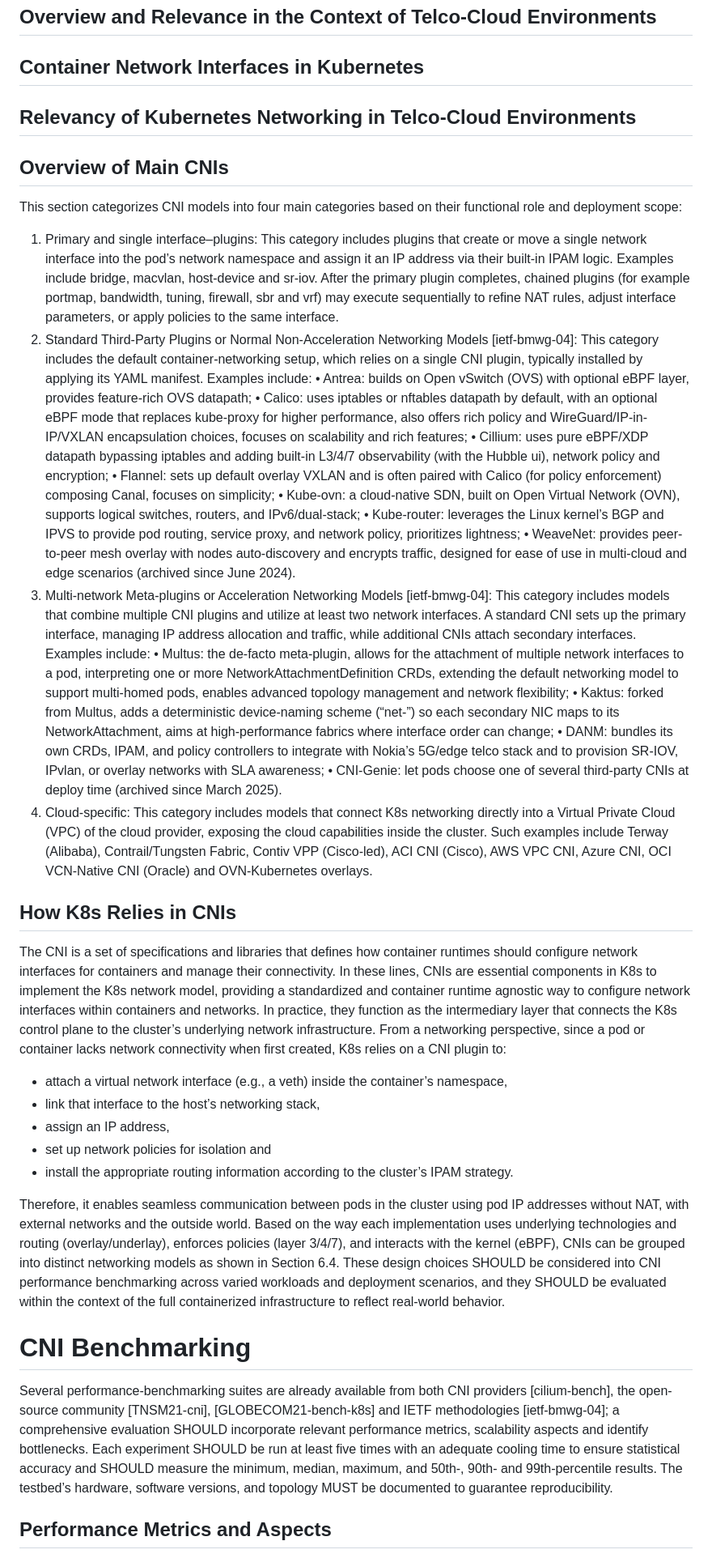
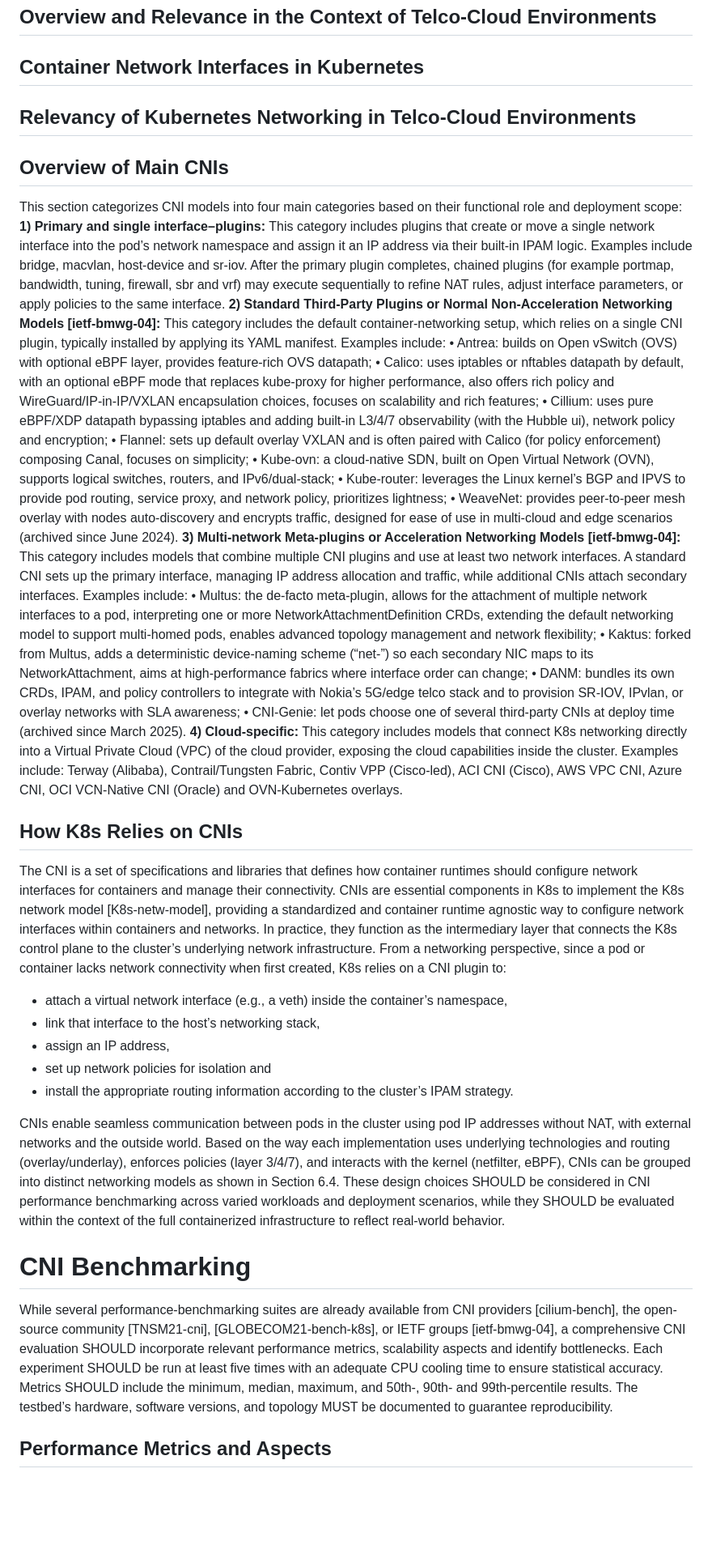
Before and after one commit to tinanikoo/ietf-bmwg-draft-2025-1, a Markdown page: draft-gkoukis-ietf-bmwg-cni-benchmarking.md, the part around one of its changes. Shown at 81% size. Rendered like a GitHub page; blank space fills up the shorter version.

```diff
--- a/draft-gkoukis-ietf-bmwg-cni-benchmarking.md
+++ b/draft-gkoukis-ietf-bmwg-cni-benchmarking.md
@@ -98,41 +98,38 @@ The Container Network Interface (CNI) plays a key role in managing network conne
 
 ## Container Network Interfaces in Kubernetes
 
-
-
-
 ## Relevancy of Kubernetes Networking in Telco-Cloud Environments
 
 ## Overview of Main CNIs
 This section categorizes CNI models into four main categories based on their functional role and deployment scope:
-1) Primary and single interface–plugins: This category includes plugins that create or move a single network interface into the pod’s network namespace and assign it an IP address via their built-in IPAM logic. Examples include bridge, macvlan, host-device and sr-iov. After the primary plugin completes, chained plugins (for example portmap, bandwidth, tuning, firewall, sbr and vrf) may execute sequentially to refine NAT rules, adjust interface parameters, or apply policies to the same interface.
-2) Standard Third-Party Plugins or Normal Non-Acceleration Networking Models [ietf-bmwg-04]: This category includes the default container-networking setup, which relies on a single CNI plugin, typically installed by applying its YAML manifest. Examples include:
+**1) Primary and single interface–plugins:** This category includes plugins that create or move a single network interface into the pod’s network namespace and assign it an IP address via their built-in IPAM logic. Examples include bridge, macvlan, host-device and sr-iov. After the primary plugin completes, chained plugins (for example portmap, bandwidth, tuning, firewall, sbr and vrf) may execute sequentially to refine NAT rules, adjust interface parameters, or apply policies to the same interface.
+**2) Standard Third-Party Plugins or Normal Non-Acceleration Networking Models [ietf-bmwg-04]:** This category includes the default container-networking setup, which relies on a single CNI plugin, typically installed by applying its YAML manifest. Examples include:
 • Antrea: builds on Open vSwitch (OVS) with optional eBPF layer, provides feature-rich OVS datapath;
-• Calico:  uses iptables or nftables datapath by default, with an optional eBPF mode that replaces kube-proxy for higher performance, also offers rich policy and WireGuard/IP-in-IP/VXLAN encapsulation choices, focuses on scalability and rich features;
+• Calico: uses iptables or nftables datapath by default, with an optional eBPF mode that replaces kube-proxy for higher performance, also offers rich policy and WireGuard/IP-in-IP/VXLAN encapsulation choices, focuses on scalability and rich features;
 • Cillium: uses pure eBPF/XDP datapath bypassing iptables and adding built-in L3/4/7 observability (with the Hubble ui), network policy and encryption;
 • Flannel: sets up default overlay VXLAN and is often paired with Calico (for policy enforcement) composing Canal, focuses on simplicity;
 • Kube-ovn: a cloud-native SDN, built on Open Virtual Network (OVN), supports logical switches, routers, and IPv6/dual-stack;
-• Kube-router: leverages the Linux kernel’s BGP and IPVS to provide pod routing, service proxy, and network policy, prioritizes lightness; • WeaveNet: provides peer-to-peer mesh overlay with nodes auto-discovery and encrypts traffic, designed for ease of use in multi-cloud and edge scenarios (archived since June 2024).
-3) Multi-network Meta-plugins or Acceleration Networking Models [ietf-bmwg-04]: This category includes models that combine multiple CNI plugins and utilize at least two network interfaces. A standard CNI sets up the primary interface, managing IP address allocation and traffic, while additional CNIs attach secondary interfaces. Examples include:
+• Kube-router: leverages the Linux kernel’s BGP and IPVS to provide pod routing, service proxy, and network policy, prioritizes lightness;
+• WeaveNet: provides peer-to-peer mesh overlay with nodes auto-discovery and encrypts traffic, designed for ease of use in multi-cloud and edge scenarios (archived since June 2024).
+**3) Multi-network Meta-plugins or Acceleration Networking Models [ietf-bmwg-04]:** This category includes models that combine multiple CNI plugins and use at least two network interfaces. A standard CNI sets up the primary interface, managing IP address allocation and traffic, while additional CNIs attach secondary interfaces. Examples include:
 • Multus: the de-facto meta-plugin, allows for the attachment of multiple network interfaces to a pod, interpreting one or more NetworkAttachmentDefinition CRDs, extending the default networking model to support multi-homed pods, enables advanced topology management and network flexibility;
 • Kaktus: forked from Multus, adds a deterministic device-naming scheme (“net-<hash>”) so each secondary NIC maps to its NetworkAttachment, aims at high-performance fabrics where interface order can change;
 • DANM: bundles its own CRDs, IPAM, and policy controllers to integrate with Nokia’s 5G/edge telco stack and to provision SR-IOV, IPvlan, or overlay networks with SLA awareness;
 • CNI-Genie: let pods choose one of several third-party CNIs at deploy time (archived since March 2025).
-4) Cloud-specific: This category includes models that connect K8s networking directly into a Virtual Private Cloud (VPC) of the cloud provider, exposing the cloud capabilities inside the cluster. Such examples include Terway (Alibaba), Contrail/Tungsten Fabric, Contiv VPP (Cisco-led), ACI CNI (Cisco), AWS VPC CNI, Azure CNI, OCI VCN-Native CNI (Oracle) and OVN-Kubernetes overlays.
+**4) Cloud-specific:** This category includes models that connect K8s networking directly into a Virtual Private Cloud (VPC) of the cloud provider, exposing the cloud capabilities inside the cluster. Examples include: Terway (Alibaba), Contrail/Tungsten Fabric, Contiv VPP (Cisco-led), ACI CNI (Cisco), AWS VPC CNI, Azure CNI, OCI VCN-Native CNI (Oracle) and OVN-Kubernetes overlays.
 
-
-## How K8s Relies in CNIs
-The CNI is a set of specifications and libraries that defines how container runtimes should configure network interfaces for containers and manage their connectivity. In these lines, CNIs are essential components in K8s to implement the K8s network model, providing a standardized and container runtime agnostic way to configure network interfaces within containers and networks. In practice, they function as the intermediary layer that connects the K8s control plane to the cluster’s underlying network infrastructure. From a networking perspective, since a pod or container lacks network connectivity when first created, K8s relies on a CNI plugin to:
+## How K8s Relies on CNIs
+The CNI is a set of specifications and libraries that defines how container runtimes should configure network interfaces for containers and manage their connectivity. CNIs are essential components in K8s to implement the K8s network model [K8s-netw-model], providing a standardized and container runtime agnostic way to configure network interfaces within containers and networks. In practice, they function as the intermediary layer that connects the K8s control plane to the cluster’s underlying network infrastructure. From a networking perspective, since a pod or container lacks network connectivity when first created, K8s relies on a CNI plugin to:
 - attach a virtual network interface (e.g., a veth) inside the container’s namespace,
 - link that interface to the host’s networking stack,
 - assign an IP address,
 - set up network policies for isolation and
 - install the appropriate routing information according to the cluster’s IPAM strategy.
 
-Therefore, it enables seamless communication between pods in the cluster using pod IP addresses without NAT, with external networks and the outside world. Based on the way each implementation uses underlying technologies and routing (overlay/underlay), enforces policies (layer 3/4/7), and interacts with the kernel (eBPF), CNIs can be grouped into distinct networking models as shown in Section 6.4. These design choices SHOULD be considered into CNI performance benchmarking across varied workloads and deployment scenarios, and they SHOULD be evaluated within the context of the full containerized infrastructure to reflect real-world behavior.
+CNIs enable seamless communication between pods in the cluster using pod IP addresses without NAT, with external networks and the outside world. Based on the way each implementation uses underlying technologies and routing (overlay/underlay), enforces policies (layer 3/4/7), and interacts with the kernel (netfilter, eBPF), CNIs can be grouped into distinct networking models as shown in Section 6.4. These design choices SHOULD be considered in CNI performance benchmarking across varied workloads and deployment scenarios, while they SHOULD be evaluated within the context of the full containerized infrastructure to reflect real-world behavior.
 
 # CNI Benchmarking
-Several performance-benchmarking suites are already available from both CNI providers [cilium-bench], the open-source community [TNSM21-cni], [GLOBECOM21-bench-k8s] and IETF methodologies [ietf-bmwg-04]; a comprehensive evaluation SHOULD incorporate relevant performance metrics, scalability aspects and identify bottlenecks. Each experiment SHOULD be run at least five times with an adequate cooling time to ensure statistical accuracy and SHOULD measure the minimum, median, maximum, and 50th-, 90th- and 99th-percentile results. The testbed’s hardware, software versions, and topology MUST be documented to guarantee reproducibility.
+While several performance-benchmarking suites are already available from CNI providers [cilium-bench], the open-source community [TNSM21-cni], [GLOBECOM21-bench-k8s], or IETF groups [ietf-bmwg-04], a comprehensive CNI evaluation SHOULD incorporate relevant performance metrics, scalability aspects and identify bottlenecks. Each experiment SHOULD be run at least five times with an adequate CPU cooling time to ensure statistical accuracy. Metrics SHOULD include the minimum, median, maximum, and 50th-, 90th- and 99th-percentile results. The testbed’s hardware, software versions, and topology MUST be documented to guarantee reproducibility.
 
 ## Performance Metrics and Aspects
 Considering the architecture of microservice-based applications, microservices may interact with each other and external services. Having containerized applications and orchestration platforms like Kubernetes, there is a continuous need to address communication and networking as Kubernetes doesn't handle networking itself. Moreover, communication between containers is extremely important to meet QoS requirements of applications. To evaluate the performance of CNIs there are several metrics that should be taken into account including network throughput, end-to-end latency, Pod startup, CPU and Memory utilization, and packet delays and losses.
```
Also changed, not shown: other parts of draft-gkoukis-ietf-bmwg-cni-benchmarking.md (+22 -14 lines).
